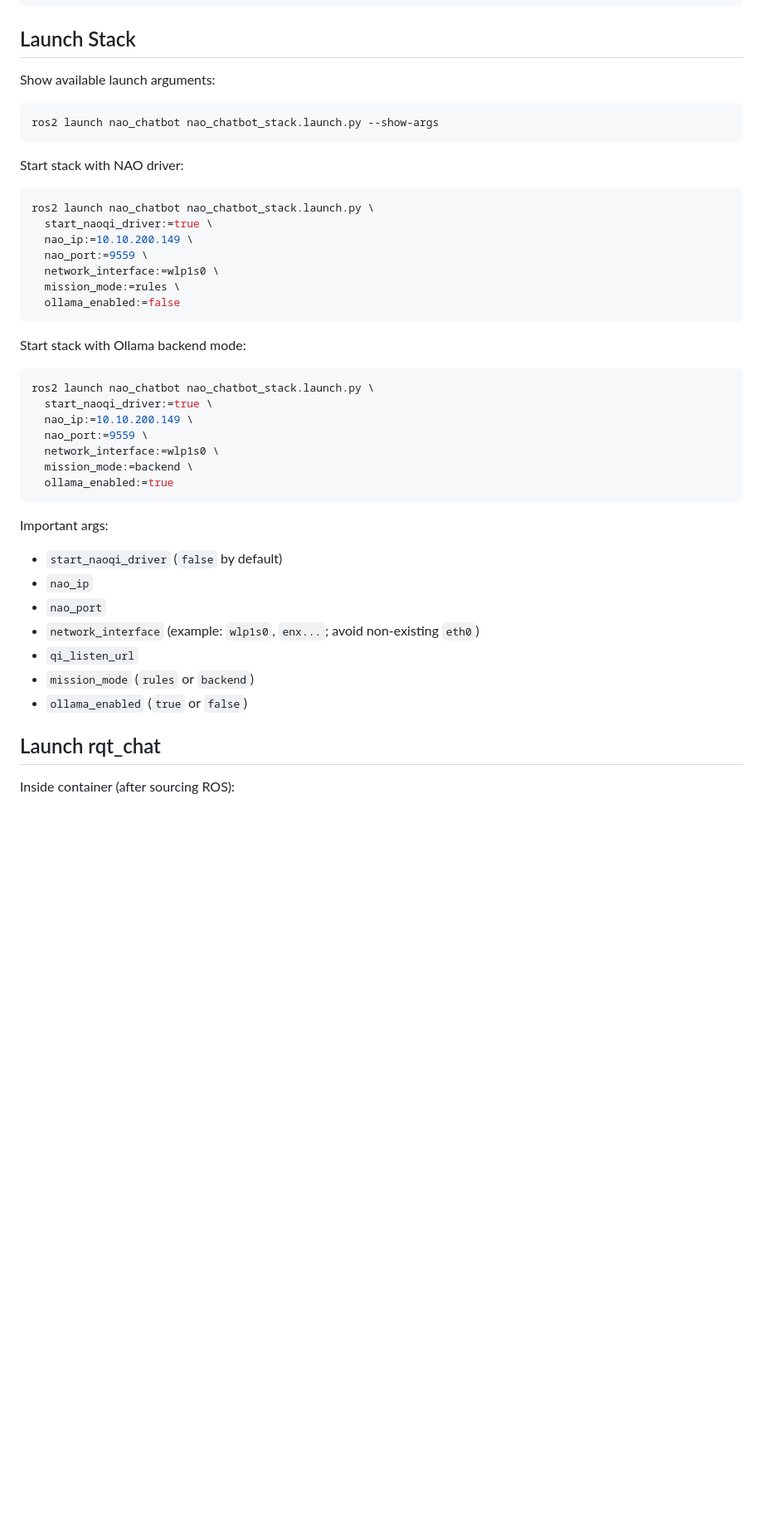
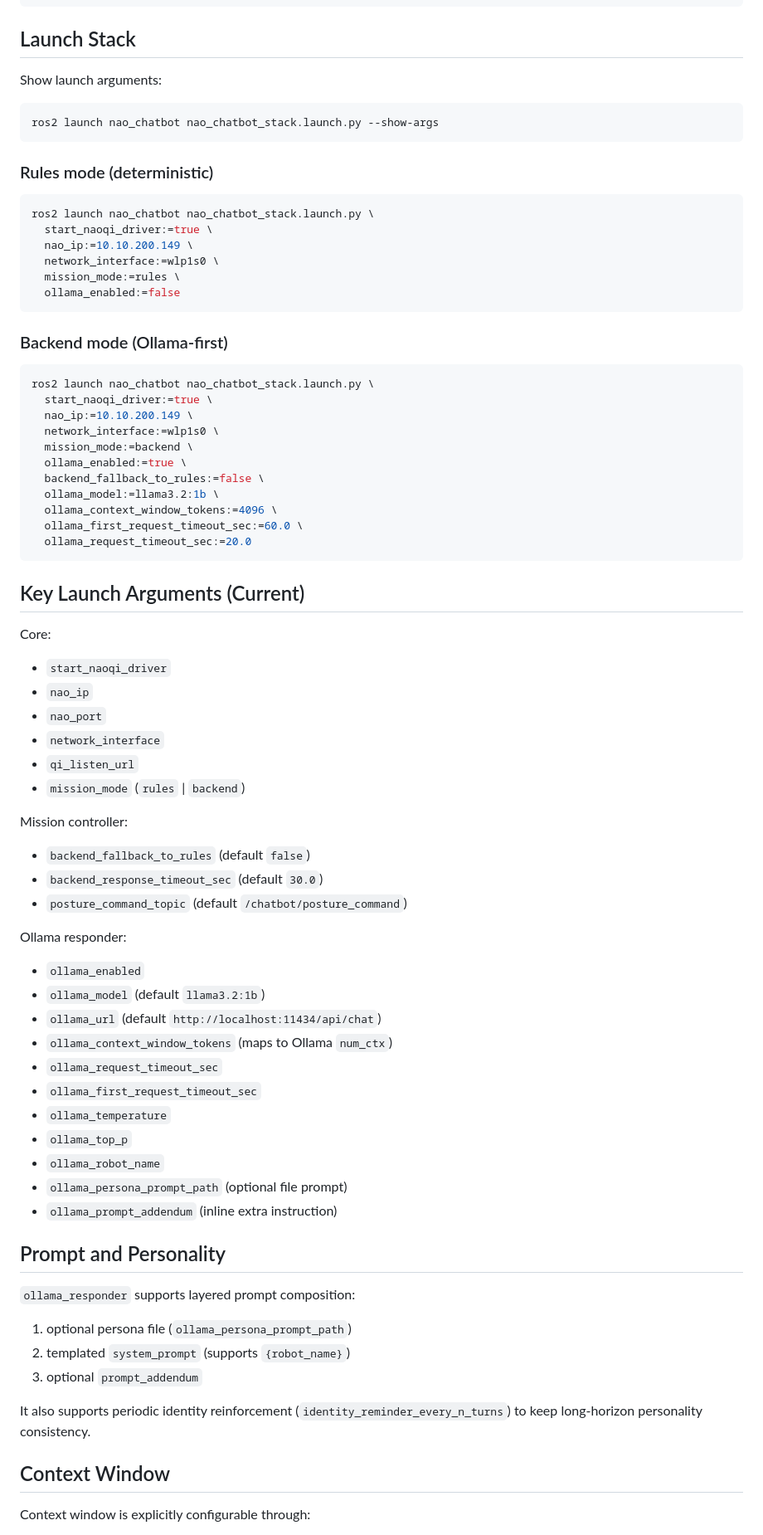
Before and after one commit to ieverythng/nao-ros4hri-bridge, a Markdown page: README.md, the part around one of its changes. Shown at 83% size. GitHub-like rendering; blank space fills up the shorter version.

Commit message:
chore: Update README.md with latest updates

````diff
--- a/README.md
+++ b/README.md
@@ -143,46 +105,81 @@ xhost -SI:localuser:root
 
 ## Launch Stack
 
-Show available launch arguments:
+Show launch arguments:
 
 ```bash
 ros2 launch nao_chatbot nao_chatbot_stack.launch.py --show-args
 ```
 
-Start stack with NAO driver:
+### Rules mode (deterministic)
 
 ```bash
 ros2 launch nao_chatbot nao_chatbot_stack.launch.py \
   start_naoqi_driver:=true \
   nao_ip:=10.10.200.149 \
-  nao_port:=9559 \
   network_interface:=wlp1s0 \
   mission_mode:=rules \
   ollama_enabled:=false
 ```
 
-Start stack with Ollama backend mode:
+### Backend mode (Ollama-first)
 
 ```bash
 ros2 launch nao_chatbot nao_chatbot_stack.launch.py \
   start_naoqi_driver:=true \
   nao_ip:=10.10.200.149 \
-  nao_port:=9559 \
   network_interface:=wlp1s0 \
   mission_mode:=backend \
-  ollama_enabled:=true
+  ollama_enabled:=true \
+  backend_fallback_to_rules:=false \
+  ollama_model:=llama3.2:1b \
+  ollama_context_window_tokens:=4096 \
+  ollama_first_request_timeout_sec:=60.0 \
+  ollama_request_timeout_sec:=20.0
 ```
 
-Important args:
+## Key Launch Arguments (Current)
 
-- `start_naoqi_driver` (`false` by default)
+Core:
+
+- `start_naoqi_driver`
 - `nao_ip`
 - `nao_port`
-- `network_interface` (example: `wlp1s0`, `enx...`; avoid non-existing `eth0`)
+- `network_interface`
 - `qi_listen_url`
-- `mission_mode` (`rules` or `backend`)
-- `ollama_enabled` (`true` or `false`)
+- `mission_mode` (`rules` | `backend`)
 
-## Launch rqt_chat
+Mission controller:
 
-Inside container (after sourcing ROS):
+- `backend_fallback_to_rules` (default `false`)
+- `backend_response_timeout_sec` (default `30.0`)
+- `posture_command_topic` (default `/chatbot/posture_command`)
+
+Ollama responder:
+
+- `ollama_enabled`
+- `ollama_model` (default `llama3.2:1b`)
+- `ollama_url` (default `http://localhost:11434/api/chat`)
+- `ollama_context_window_tokens` (maps to Ollama `num_ctx`)
+- `ollama_request_timeout_sec`
+- `ollama_first_request_timeout_sec`
+- `ollama_temperature`
+- `ollama_top_p`
+- `ollama_robot_name`
+- `ollama_persona_prompt_path` (optional file prompt)
+- `ollama_prompt_addendum` (inline extra instruction)
+
+## Prompt and Personality
+
+`ollama_responder` supports layered prompt composition:
+
+1. optional persona file (`ollama_persona_prompt_path`)
+2. templated `system_prompt` (supports `{robot_name}`)
+3. optional `prompt_addendum`
+
+It also supports periodic identity reinforcement (`identity_reminder_every_n_turns`) to keep long-horizon personality consistency.
+
+## Context Window
+
+Context window is explicitly configurable through:
+
````
Also changed, not shown: other parts of README.md (+62 -83 lines).
